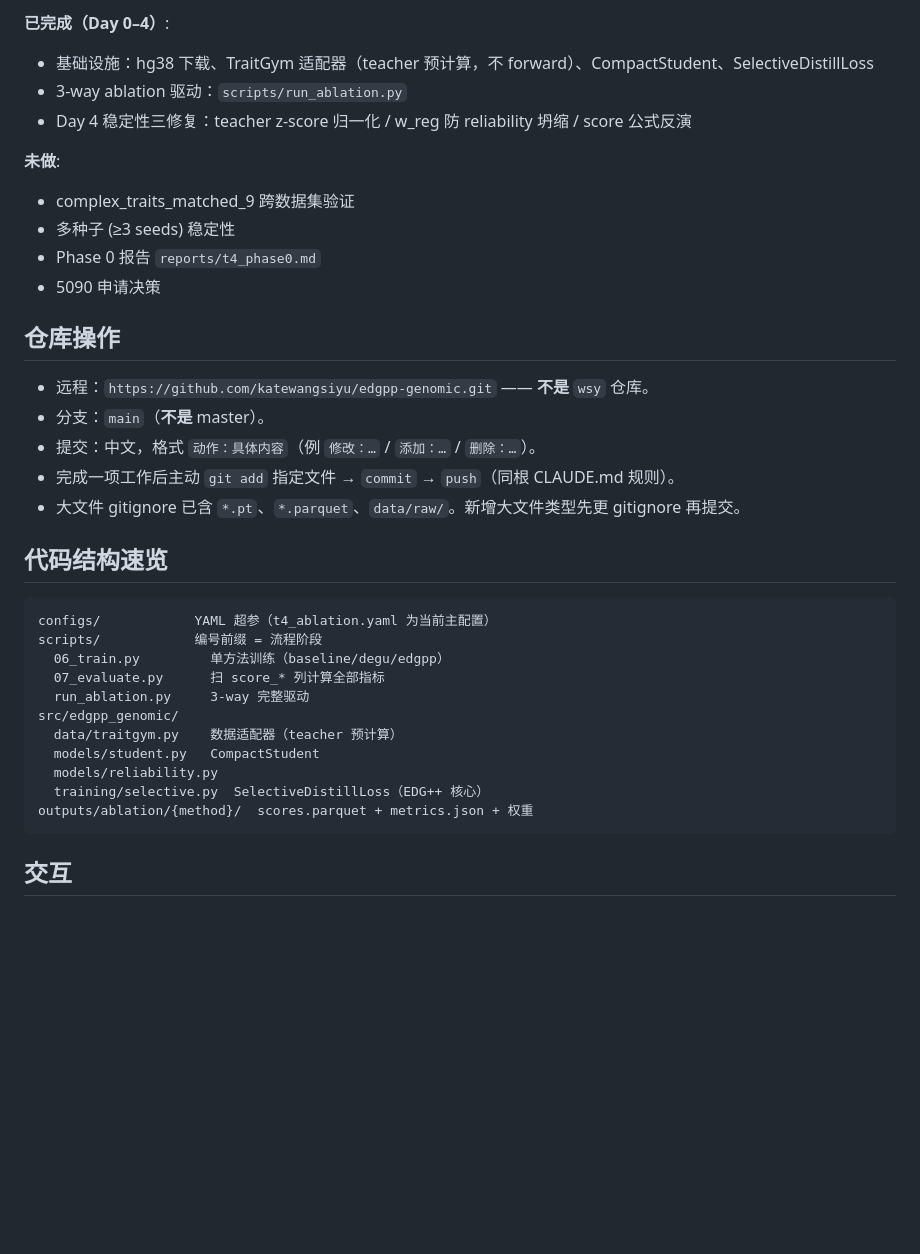
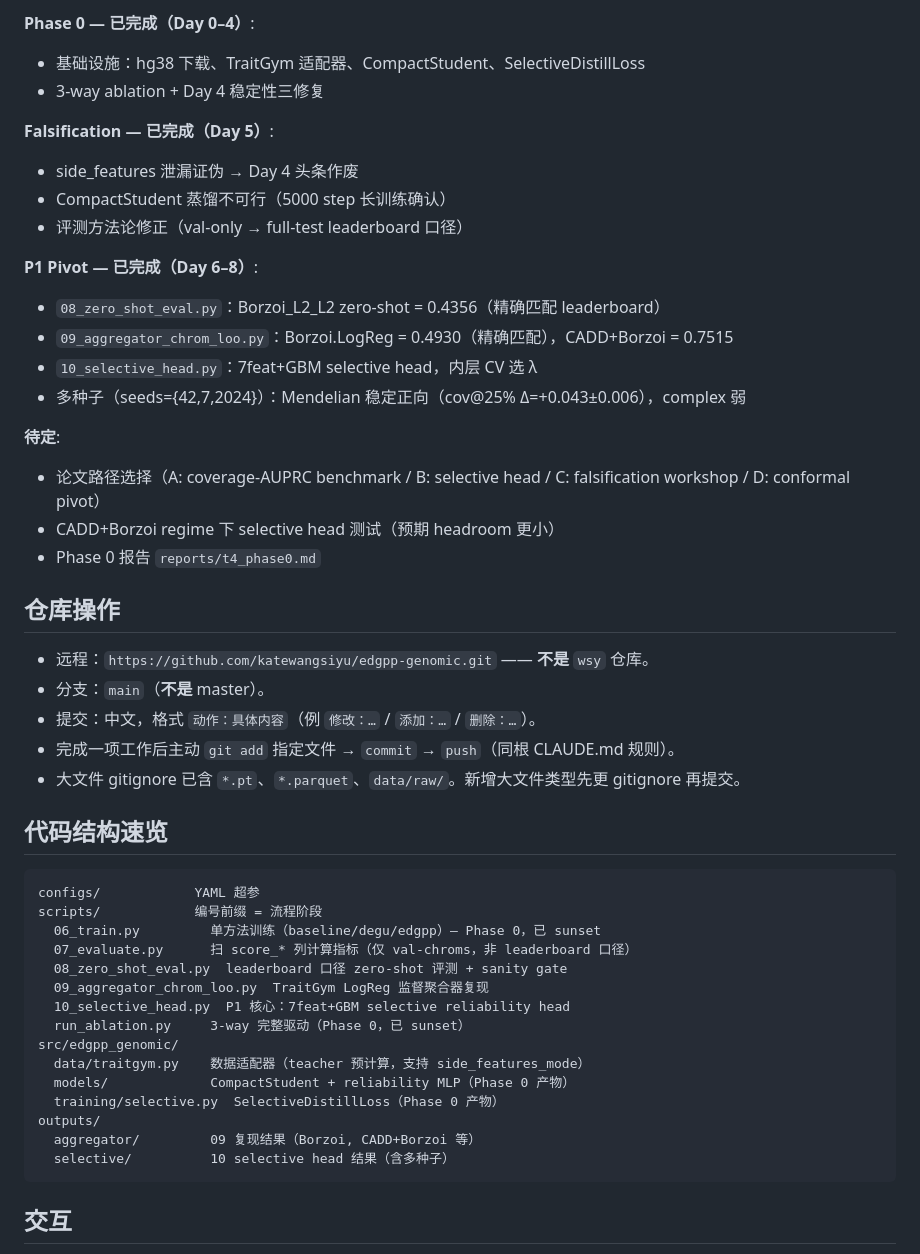
Before and after one commit to katewangsiyu/edgpp-genomic, a Markdown page: CLAUDE.md, the part around one of its changes. Rendered like a GitHub page; blank space fills up the shorter version.

````diff
--- a/CLAUDE.md
+++ b/CLAUDE.md
@@ -29,14 +33,23 @@
 
-**已完成（Day 0–4）**:
-- 基础设施：hg38 下载、TraitGym 适配器（teacher 预计算，不 forward）、CompactStudent、SelectiveDistillLoss
-- 3-way ablation 驱动：`scripts/run_ablation.py`
-- Day 4 稳定性三修复：teacher z-score 归一化 / w_reg 防 reliability 坍缩 / score 公式反演
+**Phase 0 — 已完成（Day 0–4）**:
+- 基础设施：hg38 下载、TraitGym 适配器、CompactStudent、SelectiveDistillLoss
+- 3-way ablation + Day 4 稳定性三修复
 
-**未做**:
-- complex_traits_matched_9 跨数据集验证
-- 多种子 (≥3 seeds) 稳定性
+**Falsification — 已完成（Day 5）**:
+- side_features 泄漏证伪 → Day 4 头条作废
+- CompactStudent 蒸馏不可行（5000 step 长训练确认）
+- 评测方法论修正（val-only → full-test leaderboard 口径）
+
+**P1 Pivot — 已完成（Day 6–8）**:
+- `08_zero_shot_eval.py`：Borzoi_L2_L2 zero-shot = 0.4356（精确匹配 leaderboard）
+- `09_aggregator_chrom_loo.py`：Borzoi.LogReg = 0.4930（精确匹配），CADD+Borzoi = 0.7515
+- `10_selective_head.py`：7feat+GBM selective head，内层 CV 选 λ
+- 多种子（seeds={42,7,2024}）：Mendelian 稳定正向（cov@25% Δ=+0.043±0.006），complex 弱
+
+**待定**:
+- 论文路径选择（A: coverage-AUPRC benchmark / B: selective head / C: falsification workshop / D: conformal pivot）
+- CADD+Borzoi regime 下 selective head 测试（预期 headroom 更小）
 - Phase 0 报告 `reports/t4_phase0.md`
-- 5090 申请决策
 
 ## 仓库操作
 
@@ -49,17 +62,21 @@
 ## 代码结构速览
 
 ```
-configs/            YAML 超参（t4_ablation.yaml 为当前主配置）
+configs/            YAML 超参
 scripts/            编号前缀 = 流程阶段
-  06_train.py         单方法训练（baseline/degu/edgpp）
-  07_evaluate.py      扫 score_* 列计算全部指标
-  run_ablation.py     3-way 完整驱动
+  06_train.py         单方法训练（baseline/degu/edgpp）— Phase 0，已 sunset
+  07_evaluate.py      扫 score_* 列计算指标（仅 val-chroms，非 leaderboard 口径）
+  08_zero_shot_eval.py  leaderboard 口径 zero-shot 评测 + sanity gate
+  09_aggregator_chrom_loo.py  TraitGym LogReg 监督聚合器复现
+  10_selective_head.py  P1 核心：7feat+GBM selective reliability head
+  run_ablation.py     3-way 完整驱动（Phase 0，已 sunset）
 src/edgpp_genomic/
-  data/traitgym.py    数据适配器（teacher 预计算）
-  models/student.py   CompactStudent
-  models/reliability.py
-  training/selective.py  SelectiveDistillLoss（EDG++ 核心）
-outputs/ablation/{method}/  scores.parquet + metrics.json + 权重
+  data/traitgym.py    数据适配器（teacher 预计算，支持 side_features_mode）
+  models/             CompactStudent + reliability MLP（Phase 0 产物）
+  training/selective.py  SelectiveDistillLoss（Phase 0 产物）
+outputs/
+  aggregator/         09 复现结果（Borzoi, CADD+Borzoi 等）
+  selective/          10 selective head 结果（含多种子）
 ```
 
 ## 交互
````
Also changed, not shown: other parts of CLAUDE.md (+13 -9 lines), reports/t4_phase0.md (added, +223 -0 lines).
